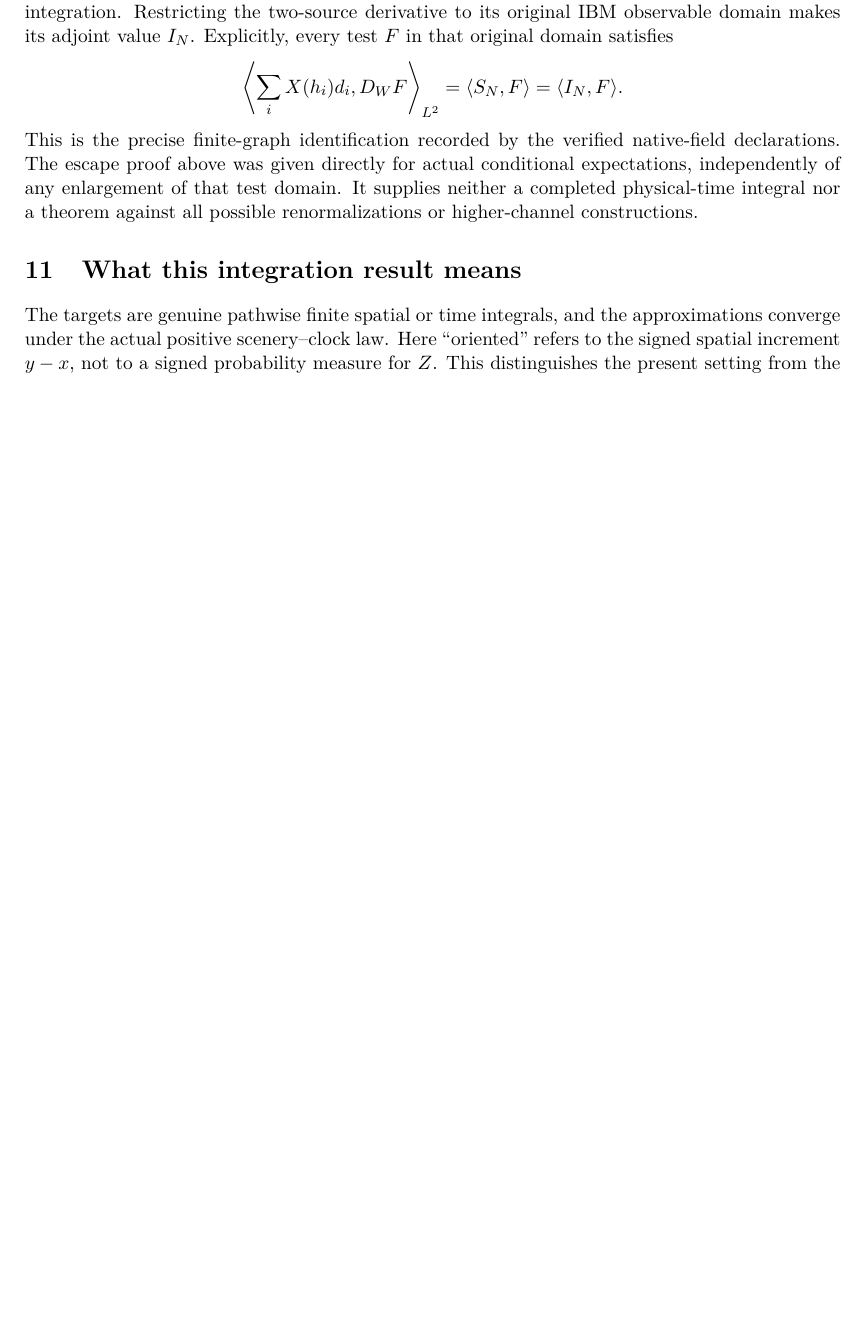
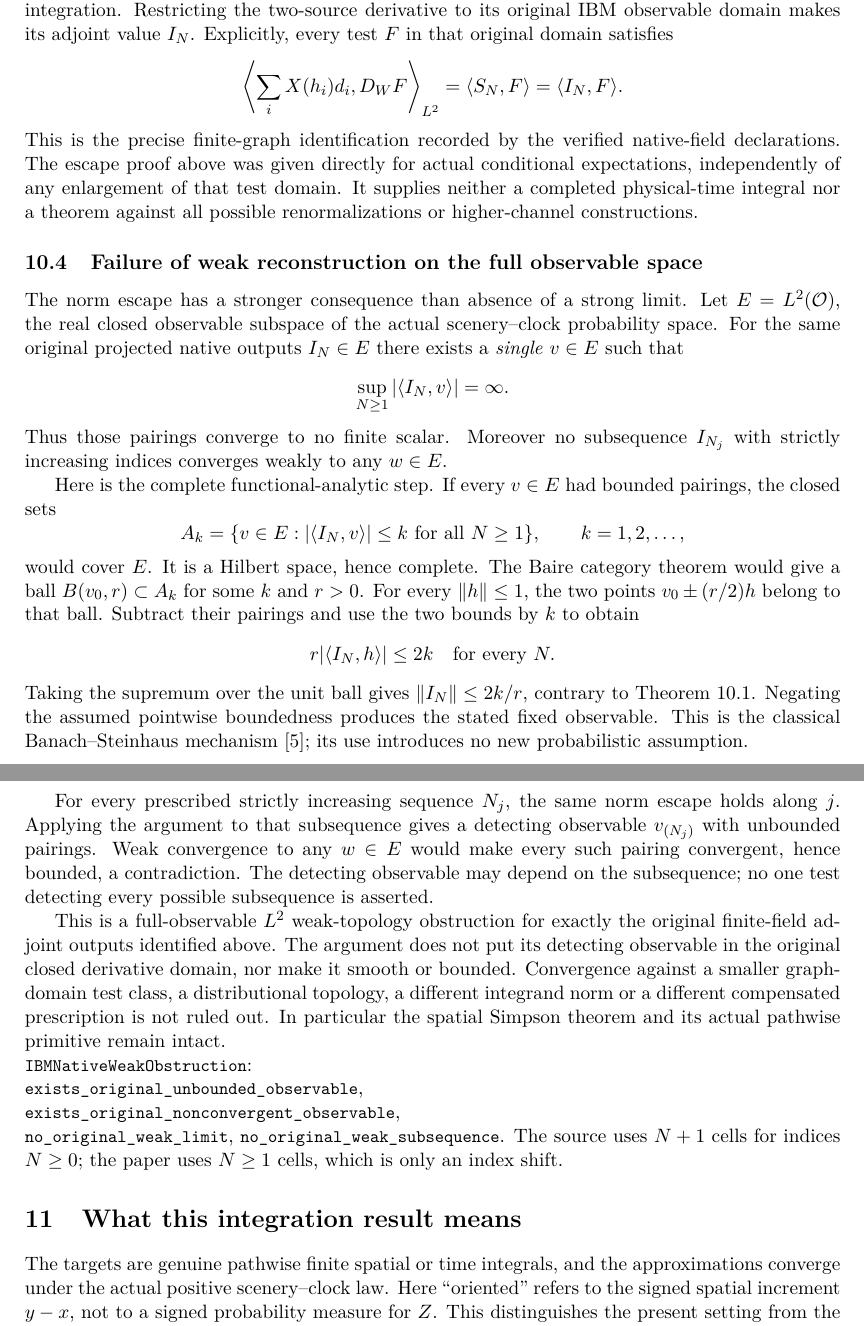
Before and after one commit to QuijoticResearch/OperatorDerivativeRewrite, a LaTeX paper (manuscripts/ibm-spatial-calculus/main.tex): part of page 13 of 15 before the commit and two parts of pages 13 and 14 of 16 after it, the two joined at a grey line, cut so that both start at the same text, the shorter picture padded with empty space. Compiled offline with pdfLaTeX.

Commit message:
Reconstruct the original IBM native weak-reconstruction obstruction

```diff
--- a/manuscripts/ibm-spatial-calculus/main.tex
+++ b/manuscripts/ibm-spatial-calculus/main.tex
@@ -14,7 +14,7 @@
 \title{Variation and spatial Simpson integration for reflected-clock\protect\\
 iterated Brownian motion}
 \author{Project Stardust}
-\date{Reviewed editorial draft, October 29, 2026}
+\date{Reviewed editorial draft, October 30, 2026}
 \begin{document}
 \maketitle
 \begin{abstract}
@@ -886,6 +886,64 @@ enlargement of that test domain. It supplies neither a completed
 physical-time integral nor a theorem against all possible
 renormalizations or higher-channel constructions.
 
+
+\subsection{Failure of weak reconstruction on the full observable space}
+The norm escape has a stronger consequence than absence of a strong
+limit. Let $E=L^2(\mathcal O)$, the real closed observable subspace
+of the actual scenery--clock probability space. For the same original
+projected native outputs $I_N\in E$ there exists a \emph{single}
+$v\in E$ such that
+\[
+ \sup_{N\ge1}|\langle I_N,v\rangle|=\infty.
+\]
+Thus those pairings converge to no finite scalar. Moreover no
+subsequence $I_{N_j}$ with strictly increasing indices converges
+weakly to any $w\in E$.
+
+Here is the complete functional-analytic step. If every $v\in E$
+had bounded pairings, the closed sets
+\[
+ A_k=\{v\in E:|\langle I_N,v\rangle|\le k
+                         \text{ for all }N\ge1\},\qquad k=1,2,\ldots,
+\]
+would cover $E$. It is a Hilbert space, hence complete. The Baire
+category theorem would give a ball $B(v_0,r)\subset A_k$ for some
+$k$ and $r>0$. For every $\|h\|\le1$, the two points
+$v_0\pm(r/2)h$ belong to that ball. Subtract their pairings and use
+the two bounds by $k$ to obtain
+\[
+ r|\langle I_N,h\rangle|\le2k\quad\text{for every }N.
+\]
+Taking the supremum over the unit ball gives
+$\|I_N\|\le2k/r$, contrary to Theorem~\ref{thm:nativeescape}.
+Negating the assumed pointwise boundedness produces the stated fixed
+observable. This is the classical Banach--Steinhaus mechanism
+\cite{BS}; its use introduces no new probabilistic assumption.
+
+For every prescribed strictly increasing sequence $N_j$, the same
+norm escape holds along $j$. Applying the argument to that subsequence
+gives a detecting observable $v_{(N_j)}$ with unbounded pairings.
+Weak convergence to any $w\in E$ would make every such pairing
+convergent, hence bounded, a contradiction. The detecting observable
+may depend on the subsequence; no one test detecting every possible
+subsequence is asserted.
+
+This is a full-observable $L^2$ weak-topology obstruction for exactly
+the original finite-field adjoint outputs identified above. The
+argument does not put its detecting observable in the original
+closed derivative domain, nor make it smooth or bounded. Convergence
+against a smaller graph-domain test class, a distributional topology,
+a different integrand norm or a different compensated prescription
+is not ruled out. In particular the spatial Simpson theorem and
+its actual pathwise primitive remain intact.
+\par\noindent\code{IBMNativeWeakObstruction}:
+\par\noindent\code{exists_original_unbounded_observable},
+\par\noindent\code{exists_original_nonconvergent_observable},
+\par\noindent\code{no_original_weak_limit},
+\code{no_original_weak_subsequence}.
+The source uses $N+1$ cells for indices $N\ge0$; the paper uses
+$N\ge1$ cells, which is only an index shift.
+
 \section{What this integration result means}
 The targets are genuine pathwise finite spatial or time integrals,
 and the approximations converge under the actual positive
```
Also changed, not shown: manuscripts/EDITORIAL_INVENTORY.md (+1 -1 lines), manuscripts/INDEX.md (+2 -2 lines), manuscripts/LIBRARY_SURVEY.md (+3 -1 lines), manuscripts/PUBLICATION_SESSION.md (+2 -0 lines), manuscripts/ibm-spatial-calculus/editorial-status.md (+3 -1 lines), README.md, manuscripts/ibm-spatial-calculus/main.pdf, manuscripts/ibm-spatial-calculus/main.tex (6 more changed lines), 10 other files.
